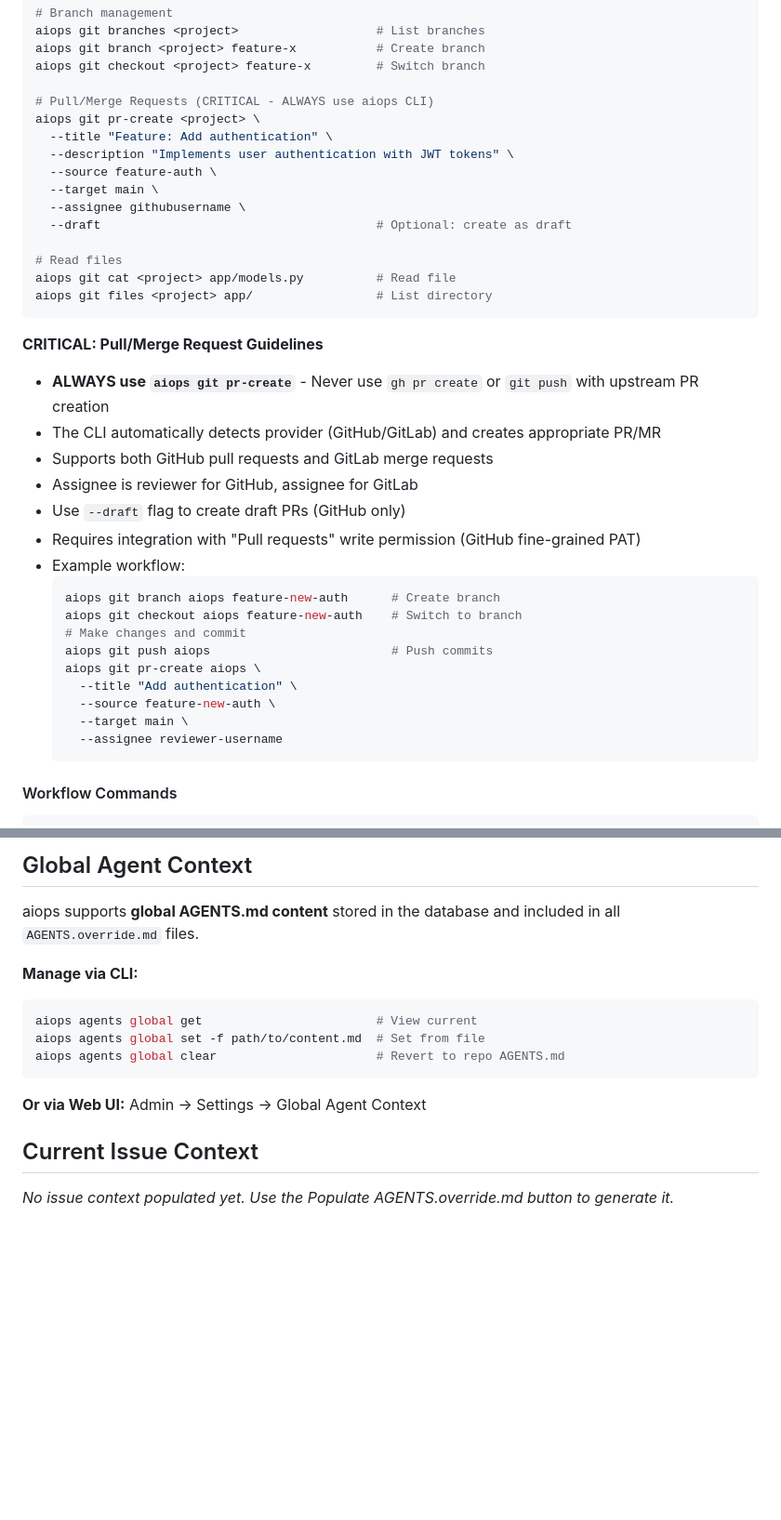
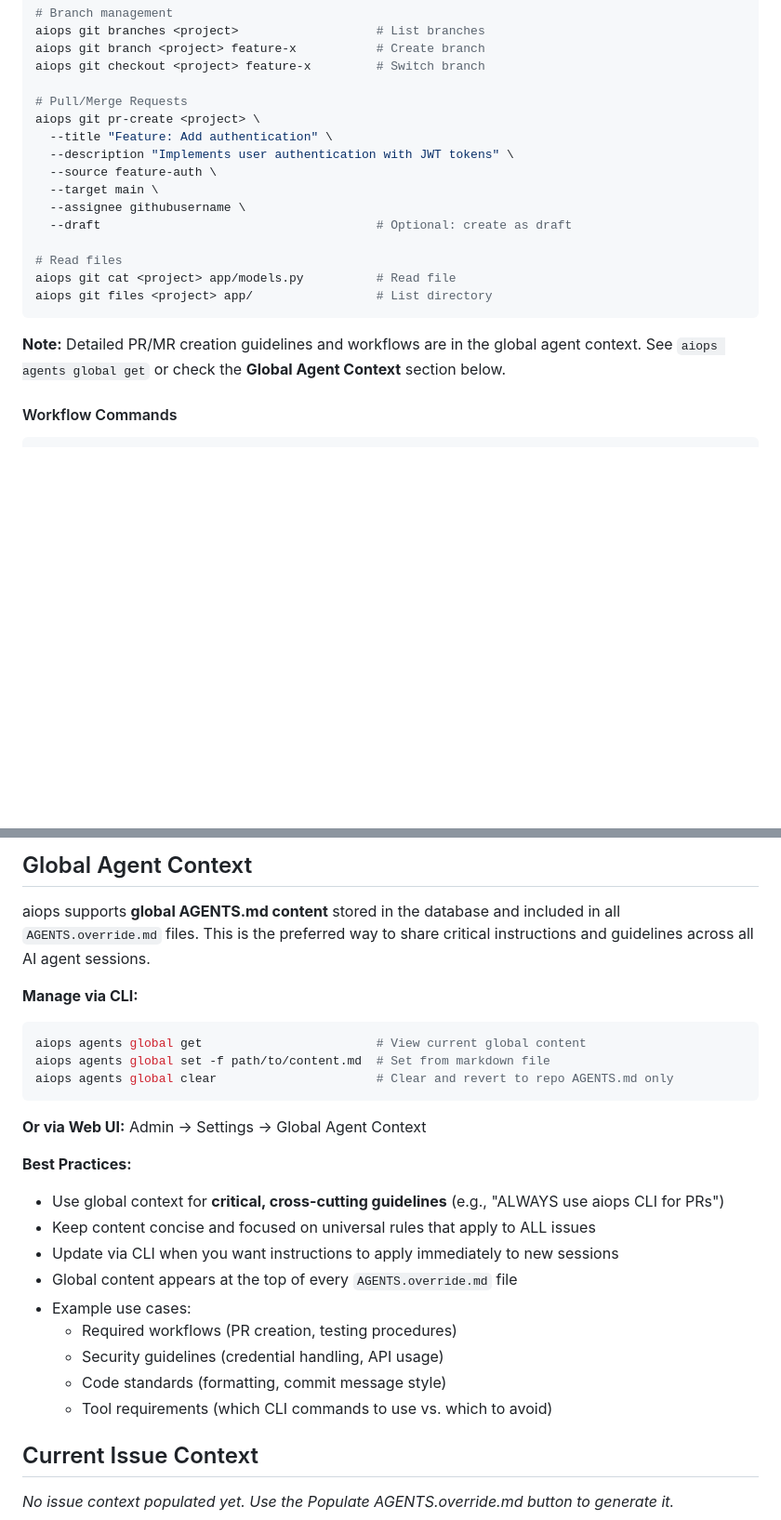
Before and after one commit to floadsio/aiops, a Markdown page: AGENTS.md, 2 parts joined by grey strips. Shown: that part at 93% size. Drawn GitHub-style; blank space fills up the shorter version.

Commit message:
Enhance Global Agent Context documentation in AGENTS.md
Improvements:
- Added best practices for using global agent context
- Clarified when to use global context vs project-specific docs
- Added example use cases (workflows, security, standards, tools)
- Simplified Git Operations section to reference global context
- Removed duplicate PR/MR guidelines (now only in global context)

This makes it clear that global context is the authoritative source
for critical cross-cutting guidelines like PR creation workflows.

````diff
--- a/AGENTS.md
+++ b/AGENTS.md
@@ -60,7 +60,7 @@ aiops git branches <project>                   # List branches
 aiops git branch <project> feature-x           # Create branch
 aiops git checkout <project> feature-x         # Switch branch
 
-# Pull/Merge Requests (CRITICAL - ALWAYS use aiops CLI)
+# Pull/Merge Requests
 aiops git pr-create <project> \
   --title "Feature: Add authentication" \
   --description "Implements user authentication with JWT tokens" \
@@ -74,25 +74,8 @@ aiops git cat <project> app/models.py          # Read file
 aiops git files <project> app/                 # List directory
 ```
 
-**CRITICAL: Pull/Merge Request Guidelines**
-- **ALWAYS use `aiops git pr-create`** - Never use `gh pr create` or `git push` with upstream PR creation
-- The CLI automatically detects provider (GitHub/GitLab) and creates appropriate PR/MR
-- Supports both GitHub pull requests and GitLab merge requests
-- Assignee is reviewer for GitHub, assignee for GitLab
-- Use `--draft` flag to create draft PRs (GitHub only)
-- Requires integration with "Pull requests" write permission (GitHub fine-grained PAT)
-- Example workflow:
-  ```bash
-  aiops git branch aiops feature-new-auth      # Create branch
-  aiops git checkout aiops feature-new-auth    # Switch to branch
-  # Make changes and commit
-  aiops git push aiops                         # Push commits
-  aiops git pr-create aiops \
-    --title "Add authentication" \
-    --source feature-new-auth \
-    --target main \
-    --assignee reviewer-username
-  ```
+**Note:** Detailed PR/MR creation guidelines and workflows are in the global agent context.
+See `aiops agents global get` or check the **Global Agent Context** section below.
 
 #### Workflow Commands
 ```bash
@@ -227,15 +210,27 @@ Update both locations when bumping version:
 ## Global Agent Context
 
 aiops supports **global AGENTS.md content** stored in the database and included in all `AGENTS.override.md` files.
+This is the preferred way to share critical instructions and guidelines across all AI agent sessions.
 
 **Manage via CLI:**
 ```bash
-aiops agents global get                        # View current
-aiops agents global set -f path/to/content.md  # Set from file
-aiops agents global clear                      # Revert to repo AGENTS.md
+aiops agents global get                        # View current global content
+aiops agents global set -f path/to/content.md  # Set from markdown file
+aiops agents global clear                      # Clear and revert to repo AGENTS.md only
 ```
 
 **Or via Web UI:** Admin → Settings → Global Agent Context
+
+**Best Practices:**
+- Use global context for **critical, cross-cutting guidelines** (e.g., "ALWAYS use aiops CLI for PRs")
+- Keep content concise and focused on universal rules that apply to ALL issues
+- Update via CLI when you want instructions to apply immediately to new sessions
+- Global content appears at the top of every `AGENTS.override.md` file
+- Example use cases:
+  - Required workflows (PR creation, testing procedures)
+  - Security guidelines (credential handling, API usage)
+  - Code standards (formatting, commit message style)
+  - Tool requirements (which CLI commands to use vs. which to avoid)
 
 ## Current Issue Context
 <!-- issue-context:start -->
````
